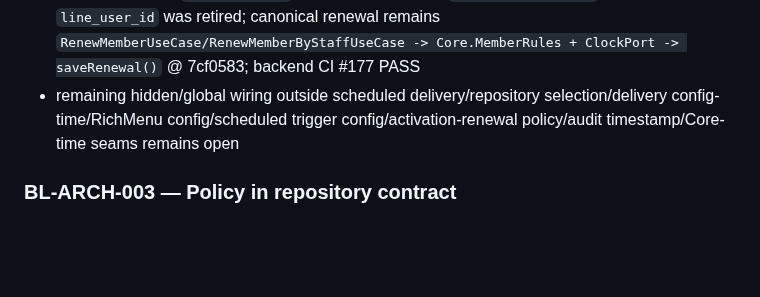
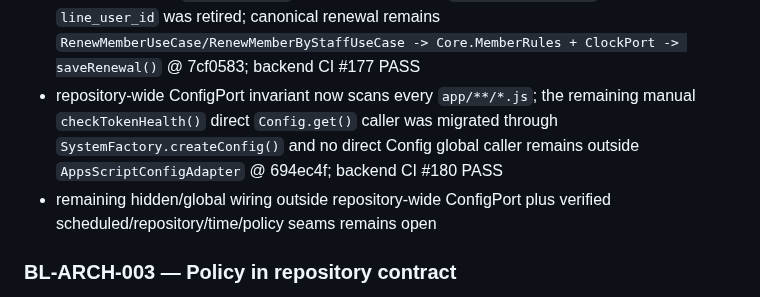
Before and after one commit to idev006/MTP6LineCoopBot, a Markdown page: docs/ssot/SYSTEM_BASELINE.md, the part around the change. Drawn GitHub-style; blank space fills up the shorter version.

Commit message:
docs(baseline): record repository-wide ConfigPort closure

```diff
--- a/docs/ssot/SYSTEM_BASELINE.md
+++ b/docs/ssot/SYSTEM_BASELINE.md
@@ -155,7 +155,8 @@ repository/config/time/services ถูก resolve ผ่าน globals/factories
 - log-ID `Date.now()` generation remains intentionally outside this checkpoint
 - time-sensitive `Core.MemberRules`, `Core.NoticeRules`, and `Core.LoanRules` no longer read machine time; callers must supply `now` explicitly from Engine/Application ClockPort context @ 2a1f4bb; backend CI #171 PASS
 - legacy repository `renewMember()` operation that forced `memStatus='active'` and could mutate `line_user_id` was retired; canonical renewal remains `RenewMemberUseCase/RenewMemberByStaffUseCase -> Core.MemberRules + ClockPort -> saveRenewal()` @ 7cf0583; backend CI #177 PASS
-- remaining hidden/global wiring outside scheduled delivery/repository selection/delivery config-time/RichMenu config/scheduled trigger config/activation-renewal policy/audit timestamp/Core-time seams remains open
+- repository-wide ConfigPort invariant now scans every `app/**/*.js`; the remaining manual `checkTokenHealth()` direct `Config.get()` caller was migrated through `SystemFactory.createConfig()` and no direct Config global caller remains outside `AppsScriptConfigAdapter` @ 694ec4f; backend CI #180 PASS
+- remaining hidden/global wiring outside repository-wide ConfigPort plus verified scheduled/repository/time/policy seams remains open
 
 ### BL-ARCH-003 — Policy in repository contract
 Legacy `isActiveMember` / `hasRole` policy wrappers have been removed from `SheetsMemberRepository` and `SheetService`. The persistence port was already policy-free; `MemberAccessEngine` + `Core.MemberRules` + `ClockPort` remain the canonical policy authority.
```
